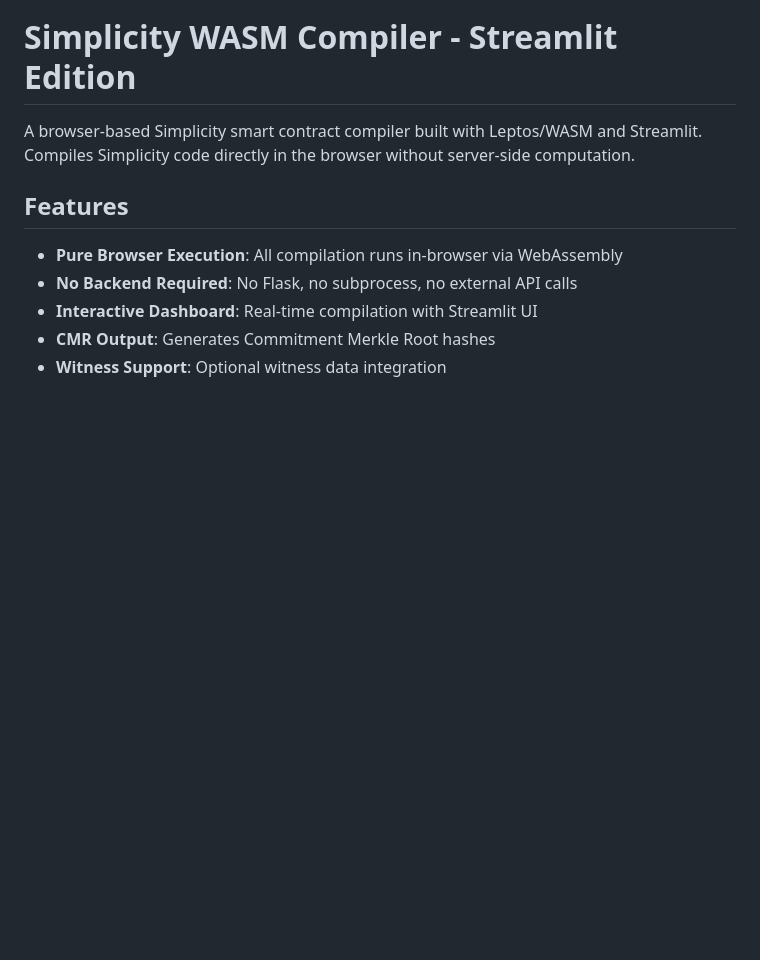
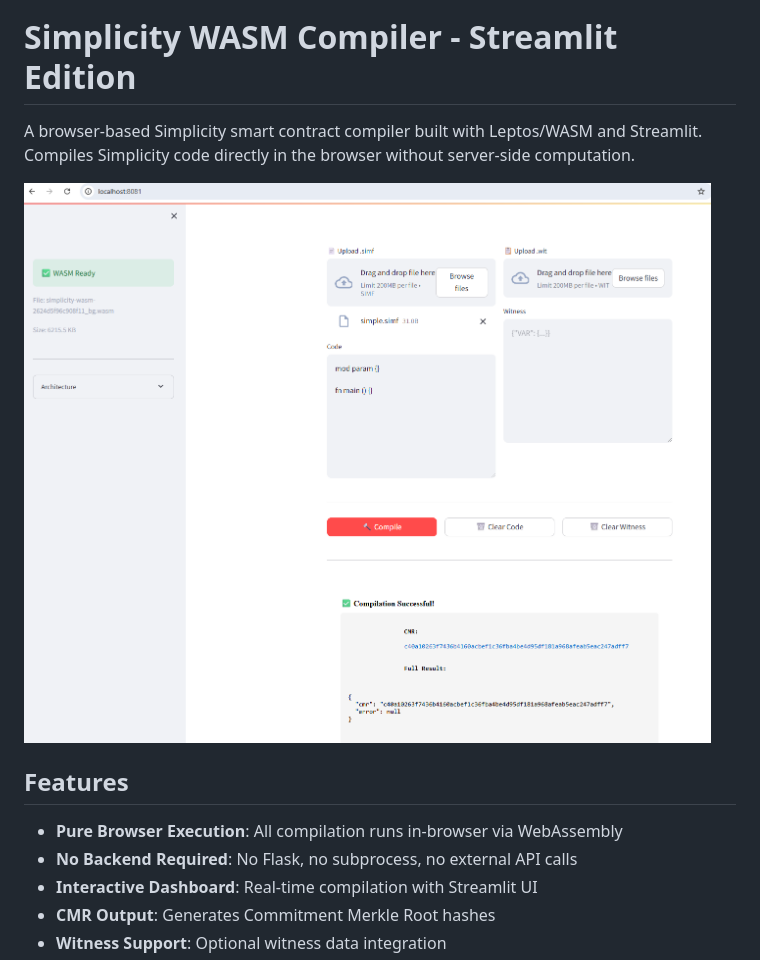
Before and after one commit to coremoon/simplicity-wasm, a Markdown page: STREAMLIT_README.md, the part around the change. Rendered like a GitHub page; pictures changed too: doc/streamlit.png (added); blank space fills up the shorter version.

Commit message:
added screenshot to readme

```diff
--- a/STREAMLIT_README.md
+++ b/STREAMLIT_README.md
@@ -1,6 +1,8 @@
 # Simplicity WASM Compiler - Streamlit Edition
 
 A browser-based Simplicity smart contract compiler built with Leptos/WASM and Streamlit. Compiles Simplicity code directly in the browser without server-side computation.
+
+![screenhot](doc/streamlit.png)
 
 ## Features
 
```
